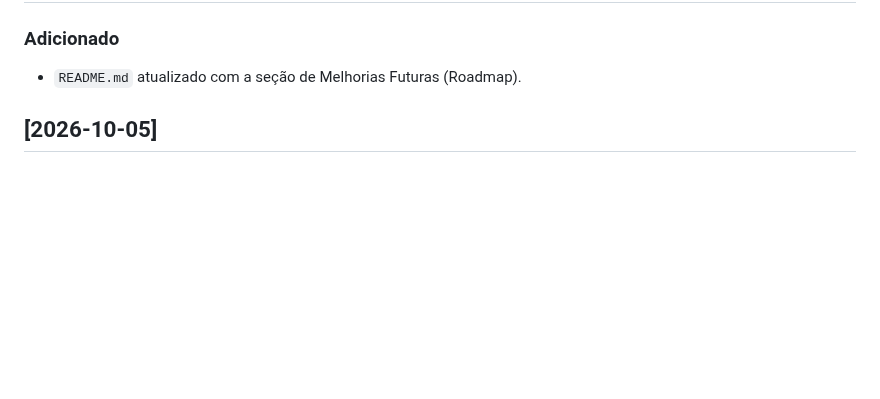
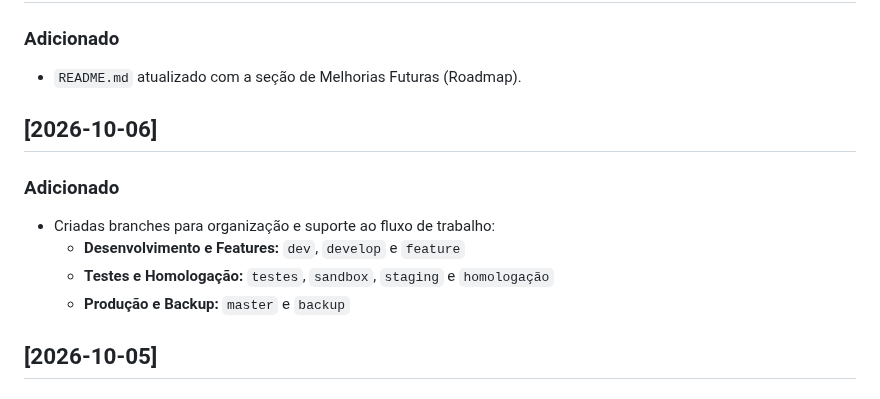
Before and after one commit to amandaadb/Projeto-Saude-em-dia-, a Markdown page: CHANGELOG.md, the part around the change. GitHub-like rendering; blank space fills up the shorter version.

```diff
--- a/CHANGELOG.md
+++ b/CHANGELOG.md
@@ -26,6 +26,14 @@ O formato segue o padrão [Keep a Changelog](https://keepachangelog.com/pt-BR/1.
 
 ### Adicionado
 - `README.md` atualizado com a seção de Melhorias Futuras (Roadmap).
+
+## [2026-10-06]
+
+### Adicionado
+- Criadas branches para organização e suporte ao fluxo de trabalho:
+  - **Desenvolvimento e Features:** `dev`, `develop` e `feature`
+  - **Testes e Homologação:** `testes`, `sandbox`, `staging` e `homologação`
+  - **Produção e Backup:** `master` e `backup`
 
 ## [2026-10-05]
 
```
